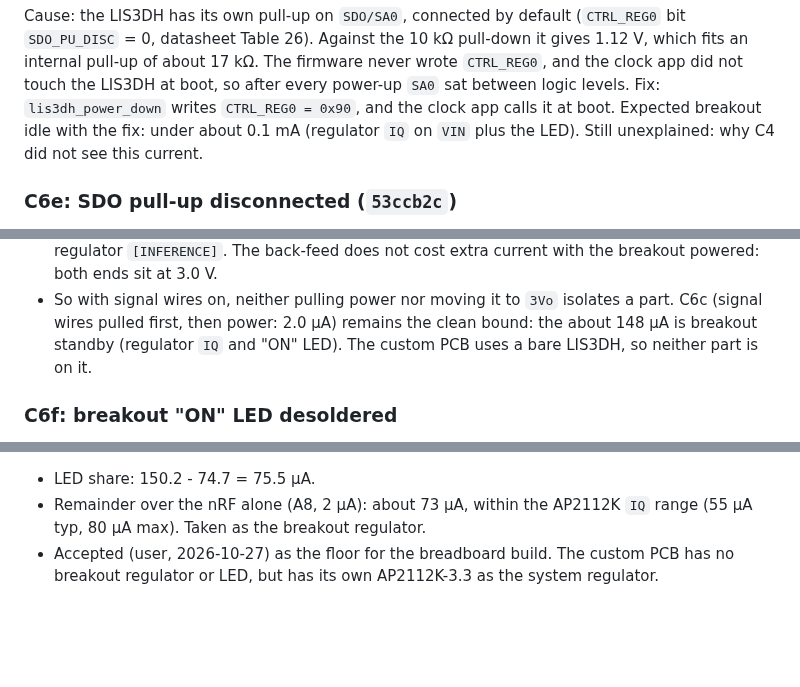
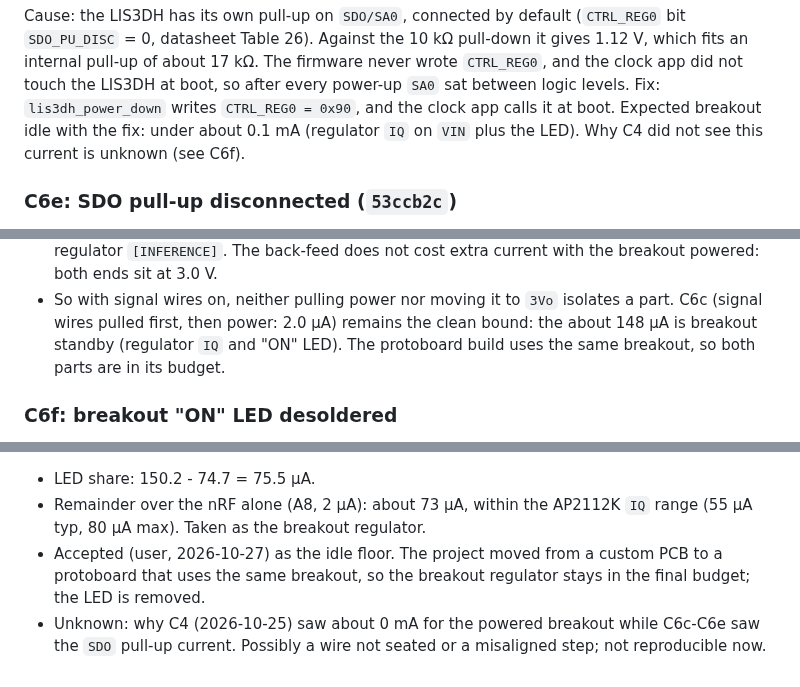
Before and after one commit to mikolajwojcicki/clock-project, a Markdown page: notes/log/2026-10-24_deep-sleep-current.md, 3 parts joined by grey strips. Drawn GitHub-style; blank space fills up the shorter version.

Commit message:
thesis: breakout stays on protoboard build, mark C4 mismatch unknown

```diff
--- a/notes/log/2026-10-24_deep-sleep-current.md
+++ b/notes/log/2026-10-24_deep-sleep-current.md
@@ -694,8 +694,8 @@ The firmware never wrote `CTRL_REG0`, and the clock app did not touch the
 LIS3DH at boot, so after every power-up `SA0` sat between logic levels.
 Fix: `lis3dh_power_down` writes `CTRL_REG0 = 0x90`, and the clock app
 calls it at boot. Expected breakout idle with the fix: under about 0.1 mA
-(regulator `IQ` on `VIN` plus the LED). Still unexplained: why C4 did not
-see this current.
+(regulator `IQ` on `VIN` plus the LED). Why C4 did not see this current
+is unknown (see C6f).
 
 ### C6e: SDO pull-up disconnected (`53ccb2c`)
 
@@ -730,8 +730,8 @@ its power-up defaults.
 - So with signal wires on, neither pulling power nor moving it to `3Vo`
   isolates a part. C6c (signal wires pulled first, then power: 2.0 µA)
   remains the clean bound: the about 148 µA is breakout standby (regulator
-  `IQ` and "ON" LED). The custom PCB uses a bare LIS3DH, so neither part
-  is on it.
+  `IQ` and "ON" LED). The protoboard build uses the same breakout, so both
+  parts are in its budget.
 
 ### C6f: breakout "ON" LED desoldered
 
@@ -748,6 +748,9 @@ LED removed by the user.
 - LED share: 150.2 - 74.7 = 75.5 µA.
 - Remainder over the nRF alone (A8, 2 µA): about 73 µA, within the AP2112K
   `IQ` range (55 µA typ, 80 µA max). Taken as the breakout regulator.
-- Accepted (user, 2026-10-27) as the floor for the breadboard build. The
-  custom PCB has no breakout regulator or LED, but has its own AP2112K-3.3
-  as the system regulator.
+- Accepted (user, 2026-10-27) as the idle floor. The project moved from a
+  custom PCB to a protoboard that uses the same breakout, so the breakout
+  regulator stays in the final budget; the LED is removed.
+- Unknown: why C4 (2026-10-25) saw about 0 mA for the powered breakout
+  while C6c-C6e saw the `SDO` pull-up current. Possibly a wire not seated
+  or a misaligned step; not reproducible now.
```
